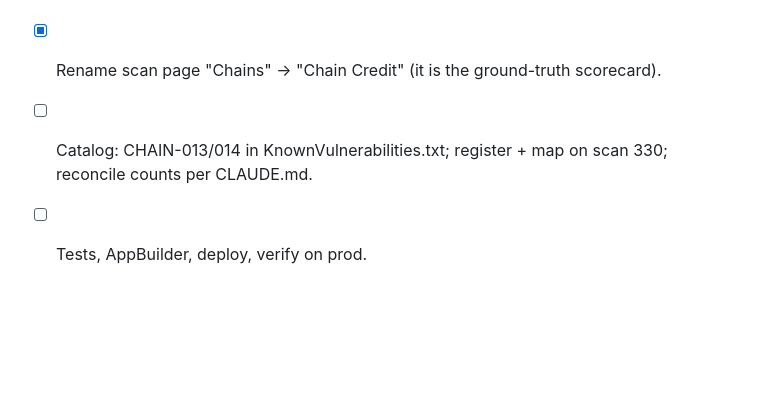
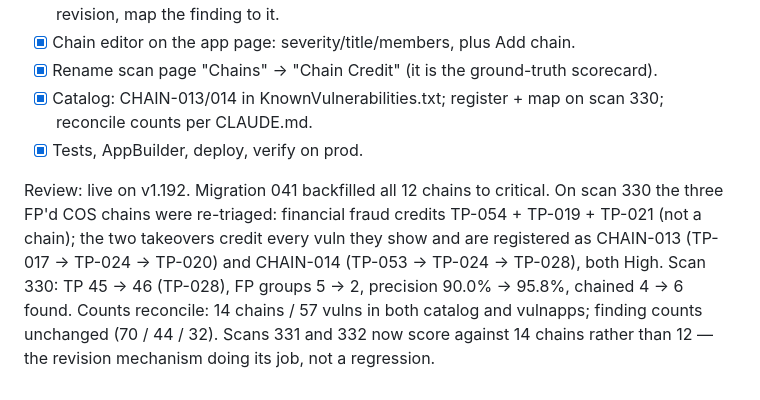
Before and after one commit to nunoloureiro/vulnapps, a Markdown page: tasks/todo.md, the part around the change. GitHub-like rendering; blank space fills up the shorter version.

Commit message:
Record the scan 330 chain re-triage and count reconciliation

```diff
--- a/tasks/todo.md
+++ b/tasks/todo.md
@@ -449,6 +449,15 @@ be marked FP (3 of its 5 FP groups). Decisions with the user:
       open a revision, map the finding to it.
 - [x] Chain editor on the app page: severity/title/members, plus Add chain.
 - [x] Rename scan page "Chains" -> "Chain Credit" (it is the ground-truth scorecard).
-- [ ] Catalog: CHAIN-013/014 in KnownVulnerabilities.txt; register + map on scan 330;
+- [x] Catalog: CHAIN-013/014 in KnownVulnerabilities.txt; register + map on scan 330;
       reconcile counts per CLAUDE.md.
-- [ ] Tests, AppBuilder, deploy, verify on prod.
+- [x] Tests, AppBuilder, deploy, verify on prod.
+
+Review: live on v1.192. Migration 041 backfilled all 12 chains to critical. On scan 330 the
+three FP'd COS chains were re-triaged: financial fraud credits TP-054 + TP-019 + TP-021 (not
+a chain); the two takeovers credit every vuln they show and are registered as CHAIN-013
+(TP-017 -> TP-024 -> TP-020) and CHAIN-014 (TP-053 -> TP-024 -> TP-028), both High. Scan 330:
+TP 45 -> 46 (TP-028), FP groups 5 -> 2, precision 90.0% -> 95.8%, chained 4 -> 6 found.
+Counts reconcile: 14 chains / 57 vulns in both catalog and vulnapps; finding counts
+unchanged (70 / 44 / 32). Scans 331 and 332 now score against 14 chains rather than 12 —
+the revision mechanism doing its job, not a regression.
```
